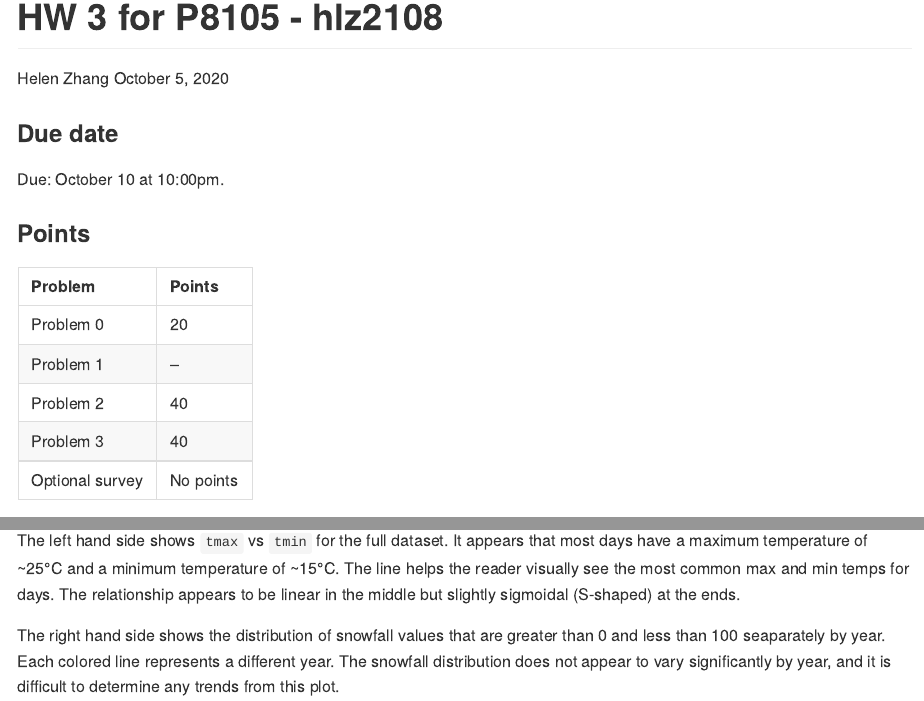
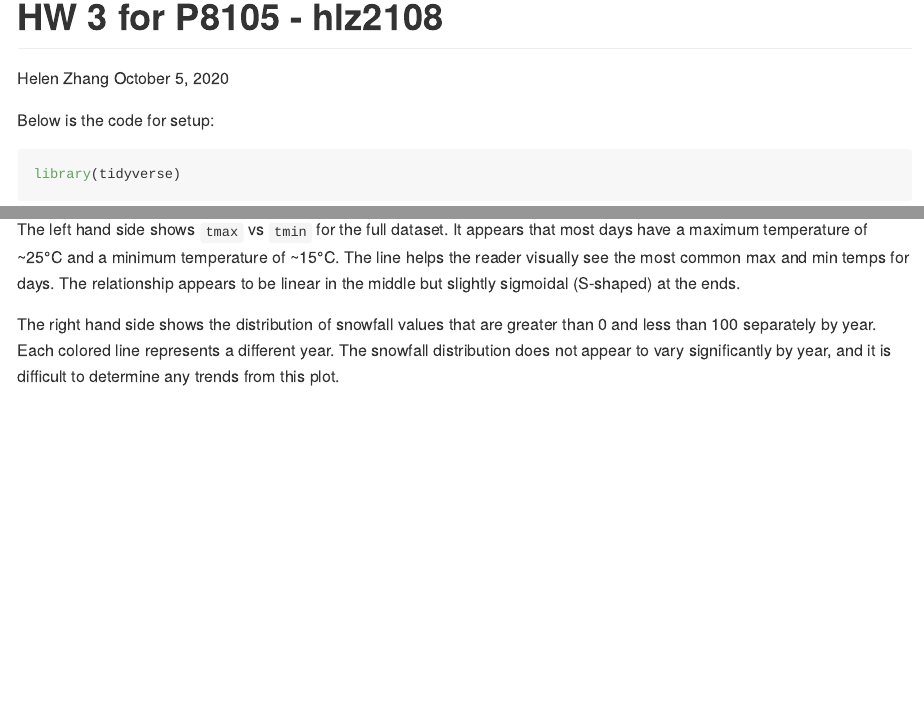
Before and after one commit to hlz2108/p8105_hw3_hlz2108, an R Markdown document (p8105_hw3_hlz2108.rmd): the page in a window 1100 px wide, from its top, and a second part further down, joined at a grey line. The pictures show the output file p8105_hw3_hlz2108.md that the author committed with the source, drawn offline in the style of GitHub; long lines of code are wrapped.

Commit message:
Cleaned up text at beginning, removed unnecessary text

````diff
--- a/p8105_hw3_hlz2108.rmd
+++ b/p8105_hw3_hlz2108.rmd
@@ -4,19 +4,6 @@ author: "Helen Zhang"
 date: "October 5, 2020"
 output: github_document
 ---
-### Due date
-
-Due: October 10 at 10:00pm.
-
-### Points
-
-| Problem         | Points    |
-|:--------------- |:--------- |
-| Problem 0       | 20        |
-| Problem 1       | --        |
-| Problem 2       | 40        |
-| Problem 3       | 40        |
-| Optional survey | No points |
 Below is the code for setup:
 
 ```{r setup}
@@ -325,5 +312,5 @@ tmax_tmin_p + snowfall_p
 
 The left hand side shows `tmax` vs `tmin` for the full dataset. It appears that most days have a maximum temperature of ~25°C and a minimum temperature of ~15°C. The line helps the reader visually see the most common max and min temps for days. The relationship appears to be linear in the middle but slightly sigmoidal (S-shaped) at the ends.
 
-The right hand side shows the distribution of snowfall values that are greater than 0 and less than 100 seaparately by year.
+The right hand side shows the distribution of snowfall values that are greater than 0 and less than 100 separately by year.
 Each colored line represents a different year. The snowfall distribution does not appear to vary significantly by year, and it is difficult to determine any trends from this plot.
````
Also changed, not shown: p8105_hw3_hlz2108.md, 2 other files.
